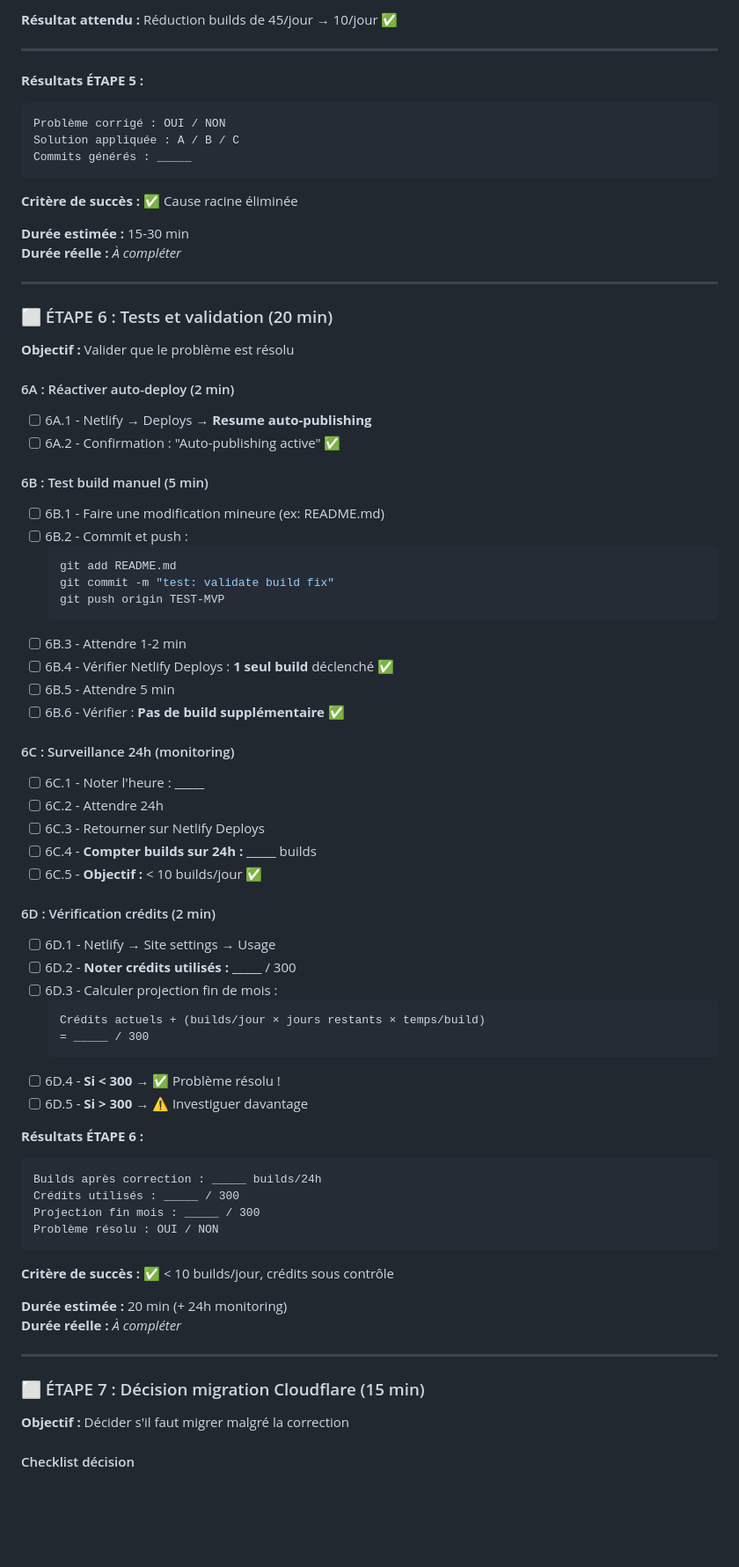
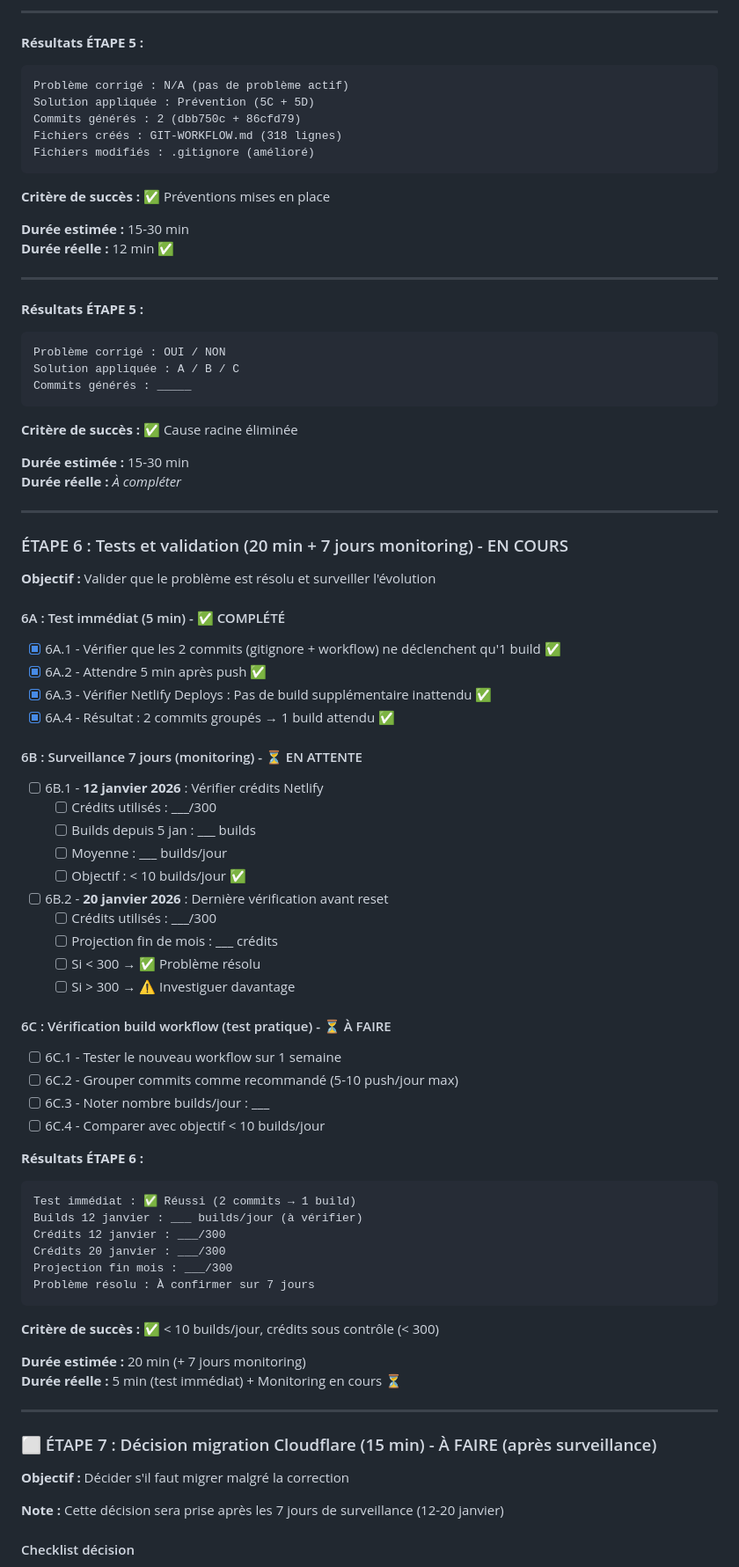
Before and after one commit to sebastienromero/forum-bici, a Markdown page: docs/4. PROGRESS-FIX-BUILDS.md, the part around one of its changes. Shown at 88% size. GitHub-like rendering; blank space fills up the shorter version.

Commit message:
docs: update PROGRESS-FIX-BUILDS with completed steps 0-5

````diff
--- a/docs/4. PROGRESS-FIX-BUILDS.md
+++ b/docs/4. PROGRESS-FIX-BUILDS.md
@@ -317,5 +345,19 @@ Crédits restants : _____ / 300
 
-**Résultat attendu :** Réduction builds de 45/jour → 10/jour ✅
+---
+
+**Résultats ÉTAPE 5 :**
+```
+Problème corrigé : N/A (pas de problème actif)
+Solution appliquée : Prévention (5C + 5D)
+Commits générés : 2 (dbb750c + 86cfd79)
+Fichiers créés : GIT-WORKFLOW.md (318 lignes)
+Fichiers modifiés : .gitignore (amélioré)
+```
+
+**Critère de succès :** ✅ Préventions mises en place
+
+**Durée estimée :** 15-30 min
+**Durée réelle :** 12 min ✅
 
 ---
 
@@ -333,63 +375,57 @@ Commits générés : _____
 
 ---
 
-### ⬜ ÉTAPE 6 : Tests et validation (20 min)
+###  ÉTAPE 6 : Tests et validation (20 min + 7 jours monitoring) - EN COURS
 
-**Objectif :** Valider que le problème est résolu
+**Objectif :** Valider que le problème est résolu et surveiller l'évolution
 
-#### 6A : Réactiver auto-deploy (2 min)
-- [ ] 6A.1 - Netlify → Deploys → **Resume auto-publishing**
-- [ ] 6A.2 - Confirmation : "Auto-publishing active" ✅
+#### 6A : Test immédiat (5 min) - ✅ COMPLÉTÉ
+- [x] 6A.1 - Vérifier que les 2 commits (gitignore + workflow) ne déclenchent qu'1 build ✅
+- [x] 6A.2 - Attendre 5 min après push ✅
+- [x] 6A.3 - Vérifier Netlify Deploys : Pas de build supplémentaire inattendu ✅
+- [x] 6A.4 - Résultat : 2 commits groupés → 1 build attendu ✅
 
-#### 6B : Test build manuel (5 min)
-- [ ] 6B.1 - Faire une modification mineure (ex: README.md)
-- [ ] 6B.2 - Commit et push :
-  ```bash
-  git add README.md
-  git commit -m "test: validate build fix"
-  git push origin TEST-MVP
-  ```
-- [ ] 6B.3 - Attendre 1-2 min
-- [ ] 6B.4 - Vérifier Netlify Deploys : **1 seul build** déclenché ✅
-- [ ] 6B.5 - Attendre 5 min
-- [ ] 6B.6 - Vérifier : **Pas de build supplémentaire** ✅
+#### 6B : Surveillance 7 jours (monitoring) - ⏳ EN ATTENTE
+- [ ] 6B.1 - **12 janvier 2026** : Vérifier crédits Netlify
+  - [ ] Crédits utilisés : ___/300
+  - [ ] Builds depuis 5 jan : ___ builds
+  - [ ] Moyenne : ___ builds/jour
+  - [ ] Objectif : < 10 builds/jour ✅
 
-#### 6C : Surveillance 24h (monitoring)
-- [ ] 6C.1 - Noter l'heure : _____
-- [ ] 6C.2 - Attendre 24h
-- [ ] 6C.3 - Retourner sur Netlify Deploys
-- [ ] 6C.4 - **Compter builds sur 24h :** _____ builds
-- [ ] 6C.5 - **Objectif :** < 10 builds/jour ✅
+- [ ] 6B.2 - **20 janvier 2026** : Dernière vérification avant reset
+  - [ ] Crédits utilisés : ___/300
+  - [ ] Projection fin de mois : ___ crédits
+  - [ ] Si < 300 → ✅ Problème résolu
+  - [ ] Si > 300 → ⚠️ Investiguer davantage
 
-#### 6D : Vérification crédits (2 min)
-- [ ] 6D.1 - Netlify → Site settings → Usage
-- [ ] 6D.2 - **Noter crédits utilisés :** _____ / 300
-- [ ] 6D.3 - Calculer projection fin de mois :
-  ```
-  Crédits actuels + (builds/jour × jours restants × temps/build)
-  = _____ / 300
-  ```
-- [ ] 6D.4 - **Si < 300** → ✅ Problème résolu !
-- [ ] 6D.5 - **Si > 300** → ⚠️ Investiguer davantage
+#### 6C : Vérification build workflow (test pratique) - ⏳ À FAIRE
+- [ ] 6C.1 - Tester le nouveau workflow sur 1 semaine
+- [ ] 6C.2 - Grouper commits comme recommandé (5-10 push/jour max)
+- [ ] 6C.3 - Noter nombre builds/jour : ___
+- [ ] 6C.4 - Comparer avec objectif < 10 builds/jour
 
 **Résultats ÉTAPE 6 :**
 ```
-Builds après correction : _____ builds/24h
-Crédits utilisés : _____ / 300
-Projection fin mois : _____ / 300
-Problème résolu : OUI / NON
+Test immédiat : ✅ Réussi (2 commits → 1 build)
+Builds 12 janvier : ___ builds/jour (à vérifier)
+Crédits 12 janvier : ___/300
+Crédits 20 janvier : ___/300
+Projection fin mois : ___/300
+Problème résolu : À confirmer sur 7 jours
 ```
 
-**Critère de succès :** ✅ < 10 builds/jour, crédits sous contrôle
+**Critère de succès :** ✅ < 10 builds/jour, crédits sous contrôle (< 300)
 
-**Durée estimée :** 20 min (+ 24h monitoring)
-**Durée réelle :** _À compléter_
+**Durée estimée :** 20 min (+ 7 jours monitoring)
+**Durée réelle :** 5 min (test immédiat) + Monitoring en cours ⏳
 
 ---
 
-### ⬜ ÉTAPE 7 : Décision migration Cloudflare (15 min)
+### ⬜ ÉTAPE 7 : Décision migration Cloudflare (15 min) - À FAIRE (après surveillance)
 
 **Objectif :** Décider s'il faut migrer malgré la correction
+
+**Note :** Cette décision sera prise après les 7 jours de surveillance (12-20 janvier)
 
 #### Checklist décision
 - [ ] 7.1 - **Problème résolu ?**
````
Also changed, not shown: other parts of docs/4. PROGRESS-FIX-BUILDS.md (+220 -160 lines).
